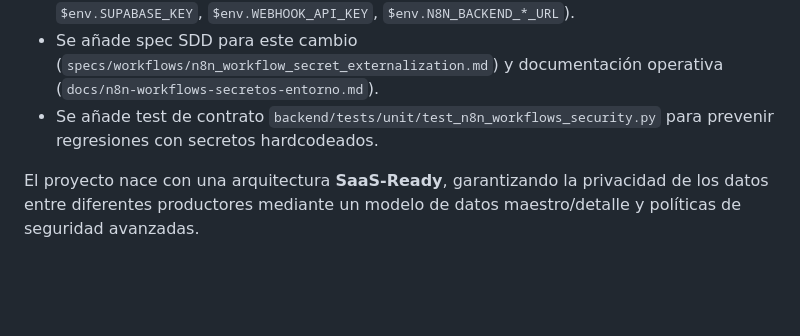
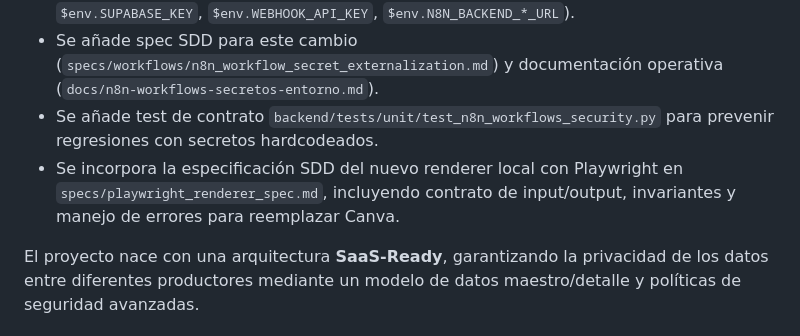
Before and after one commit to SAfonso/recova-project, a Markdown page: README.md, the part around the change. Drawn GitHub-style; blank space fills up the shorter version.

Commit message:
docs: document Playwright renderer spec in readme and changelog

```diff
--- a/README.md
+++ b/README.md
@@ -11,6 +11,7 @@ Sistema automatizado para la gestión y generación de lineups y cartelería par
 - `workflows/n8n/*.json` ahora referencian variables de entorno de n8n (`$env.SUPABASE_URL`, `$env.SUPABASE_KEY`, `$env.WEBHOOK_API_KEY`, `$env.N8N_BACKEND_*_URL`).
 - Se añade spec SDD para este cambio (`specs/workflows/n8n_workflow_secret_externalization.md`) y documentación operativa (`docs/n8n-workflows-secretos-entorno.md`).
 - Se añade test de contrato `backend/tests/unit/test_n8n_workflows_security.py` para prevenir regresiones con secretos hardcodeados.
+- Se incorpora la especificación SDD del nuevo renderer local con Playwright en `specs/playwright_renderer_spec.md`, incluyendo contrato de input/output, invariantes y manejo de errores para reemplazar Canva.
 
 El proyecto nace con una arquitectura **SaaS-Ready**, garantizando la privacidad de los datos entre diferentes productores mediante un modelo de datos maestro/detalle y políticas de seguridad avanzadas.
 
```
Also changed, not shown: CHANGELOG.md (+5 -0 lines).
